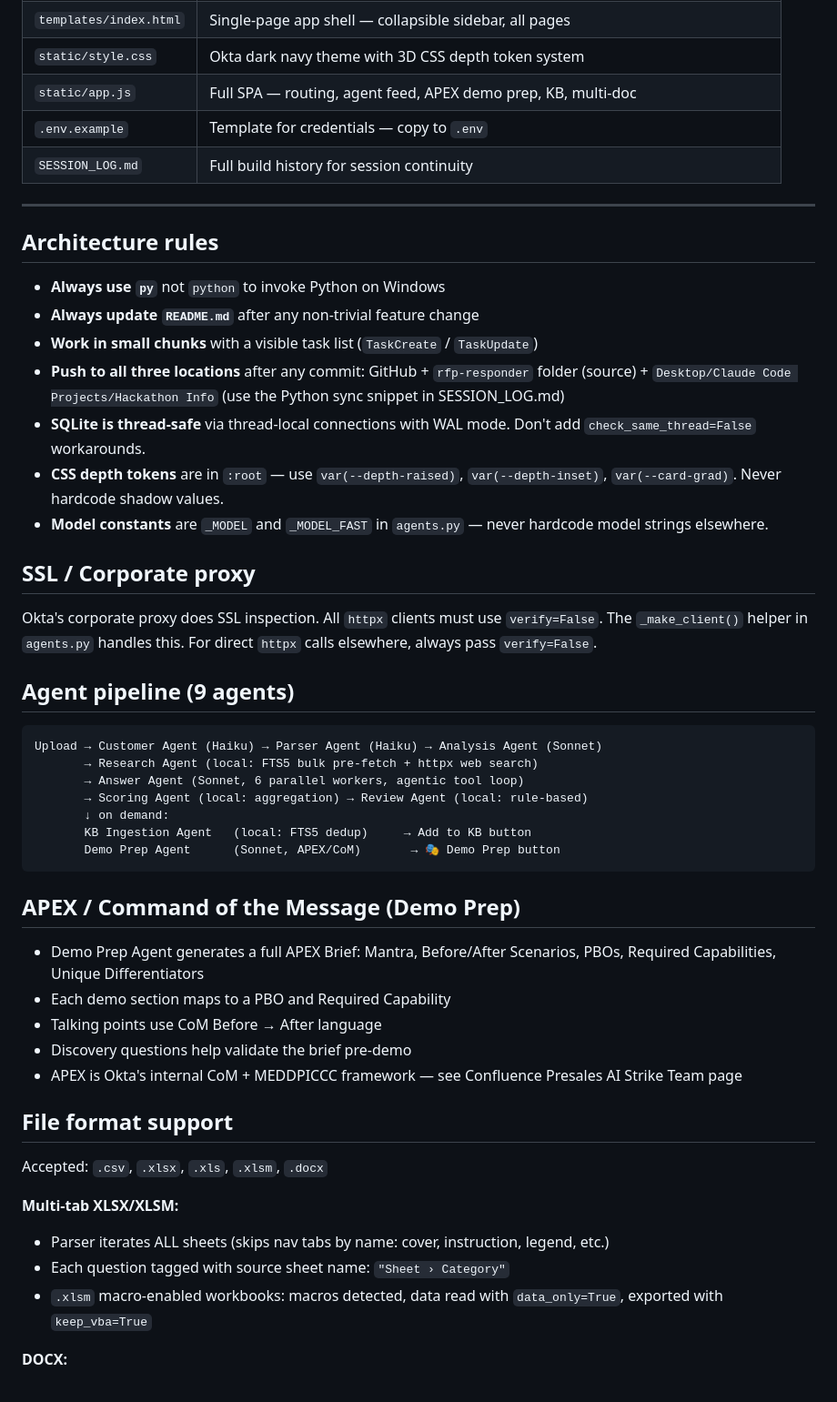
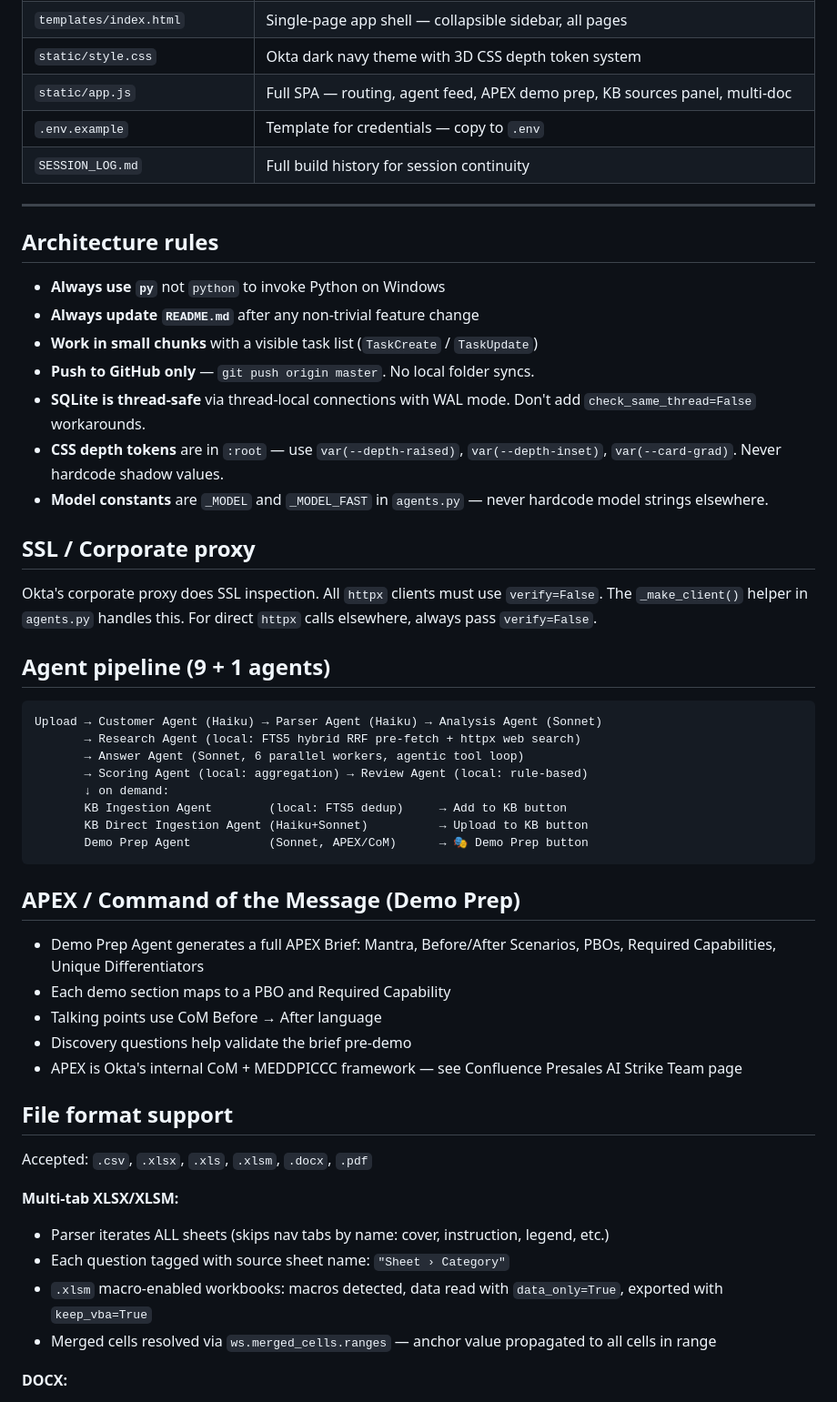
Before and after one commit to cleerox-svg/rfp-responder, a Markdown page: CLAUDE.md, the part around one of its changes. Shown at 91% size. GitHub-like rendering.

````diff
--- a/CLAUDE.md
+++ b/CLAUDE.md
@@ -54,7 +104,7 @@ source venv/bin/activate && python app.py
 | `setup.sh` | One-command Mac/Linux setup |
 | `templates/index.html` | Single-page app shell — collapsible sidebar, all pages |
 | `static/style.css` | Okta dark navy theme with 3D CSS depth token system |
-| `static/app.js` | Full SPA — routing, agent feed, APEX demo prep, KB, multi-doc |
+| `static/app.js` | Full SPA — routing, agent feed, APEX demo prep, KB sources panel, multi-doc |
 | `.env.example` | Template for credentials — copy to `.env` |
 | `SESSION_LOG.md` | Full build history for session continuity |
 
@@ -65,7 +115,7 @@ source venv/bin/activate && python app.py
 - **Always use `py`** not `python` to invoke Python on Windows
 - **Always update `README.md`** after any non-trivial feature change
 - **Work in small chunks** with a visible task list (`TaskCreate` / `TaskUpdate`)
-- **Push to all three locations** after any commit: GitHub + `rfp-responder` folder (source) + `Desktop/Claude Code Projects/Hackathon Info` (use the Python sync snippet in SESSION_LOG.md)
+- **Push to GitHub only** — `git push origin master`. No local folder syncs.
 - **SQLite is thread-safe** via thread-local connections with WAL mode. Don't add `check_same_thread=False` workarounds.
 - **CSS depth tokens** are in `:root` — use `var(--depth-raised)`, `var(--depth-inset)`, `var(--card-grad)`. Never hardcode shadow values.
 - **Model constants** are `_MODEL` and `_MODEL_FAST` in `agents.py` — never hardcode model strings elsewhere.
@@ -73,15 +123,16 @@ source venv/bin/activate && python app.py
 ## SSL / Corporate proxy
 Okta's corporate proxy does SSL inspection. All `httpx` clients must use `verify=False`. The `_make_client()` helper in `agents.py` handles this. For direct `httpx` calls elsewhere, always pass `verify=False`.
 
-## Agent pipeline (9 agents)
+## Agent pipeline (9 + 1 agents)
 ```
 Upload → Customer Agent (Haiku) → Parser Agent (Haiku) → Analysis Agent (Sonnet)
-       → Research Agent (local: FTS5 bulk pre-fetch + httpx web search)
+       → Research Agent (local: FTS5 hybrid RRF pre-fetch + httpx web search)
        → Answer Agent (Sonnet, 6 parallel workers, agentic tool loop)
        → Scoring Agent (local: aggregation) → Review Agent (local: rule-based)
        ↓ on demand:
-       KB Ingestion Agent   (local: FTS5 dedup)     → Add to KB button
-       Demo Prep Agent      (Sonnet, APEX/CoM)       → 🎭 Demo Prep button
+       KB Ingestion Agent        (local: FTS5 dedup)     → Add to KB button
+       KB Direct Ingestion Agent (Haiku+Sonnet)          → Upload to KB button
+       Demo Prep Agent           (Sonnet, APEX/CoM)      → 🎭 Demo Prep button
 ```
 
 ## APEX / Command of the Message (Demo Prep)
@@ -92,12 +143,13 @@ Upload → Customer Agent (Haiku) → Parser Agent (Haiku) → Analysis Agent (S
 - APEX is Okta's internal CoM + MEDDPICCC framework — see Confluence Presales AI Strike Team page
 
 ## File format support
-Accepted: `.csv`, `.xlsx`, `.xls`, `.xlsm`, `.docx`
+Accepted: `.csv`, `.xlsx`, `.xls`, `.xlsm`, `.docx`, `.pdf`
 
 **Multi-tab XLSX/XLSM:**
 - Parser iterates ALL sheets (skips nav tabs by name: cover, instruction, legend, etc.)
 - Each question tagged with source sheet name: `"Sheet › Category"`
 - `.xlsm` macro-enabled workbooks: macros detected, data read with `data_only=True`, exported with `keep_vba=True`
+- Merged cells resolved via `ws.merged_cells.ranges` — anchor value propagated to all cells in range
 
 **DOCX:**
 - `_parse_docx_rows()` in `agents.py` — tables first, paragraphs fallback, full-text last resort
````
Also changed, not shown: other parts of CLAUDE.md (+84 -9 lines).
